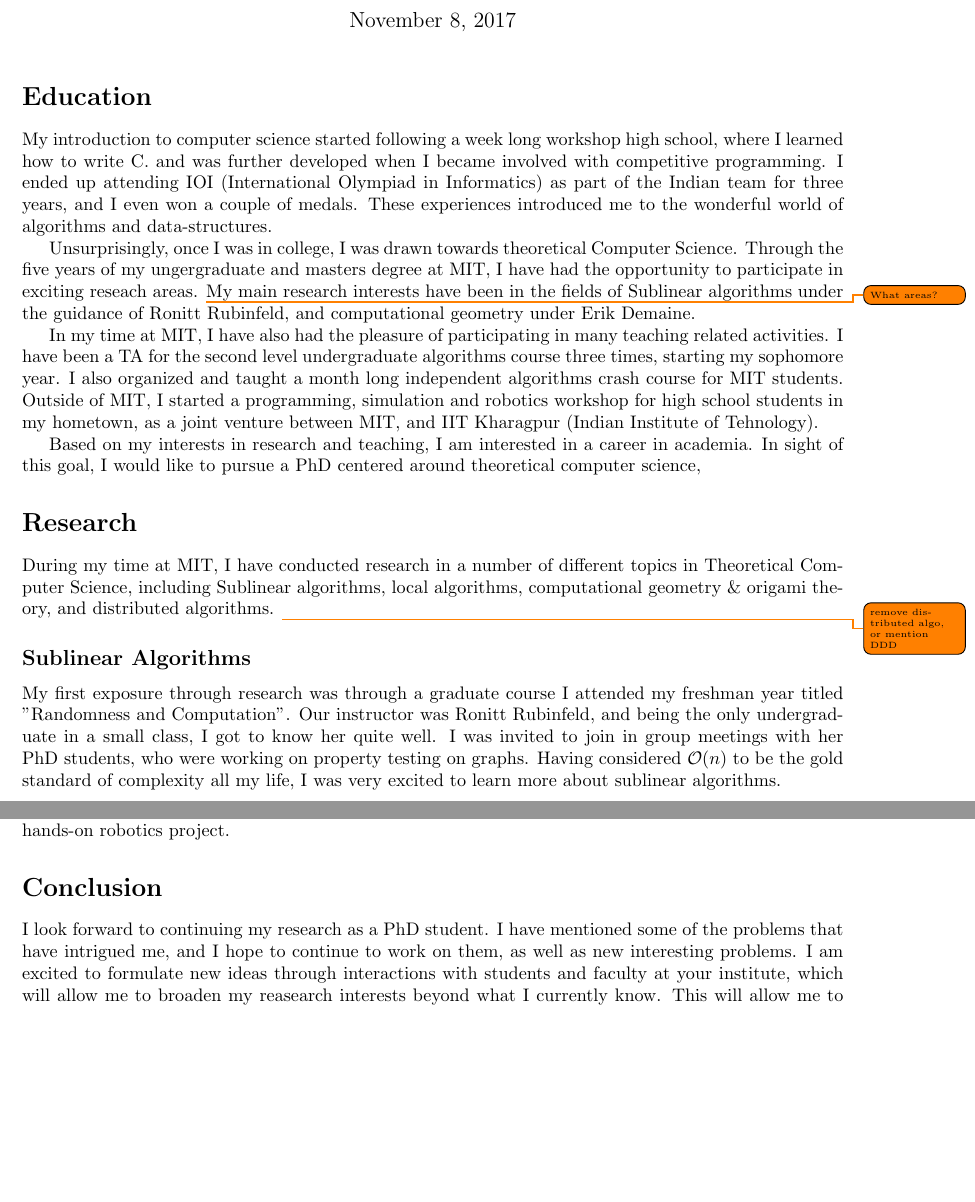
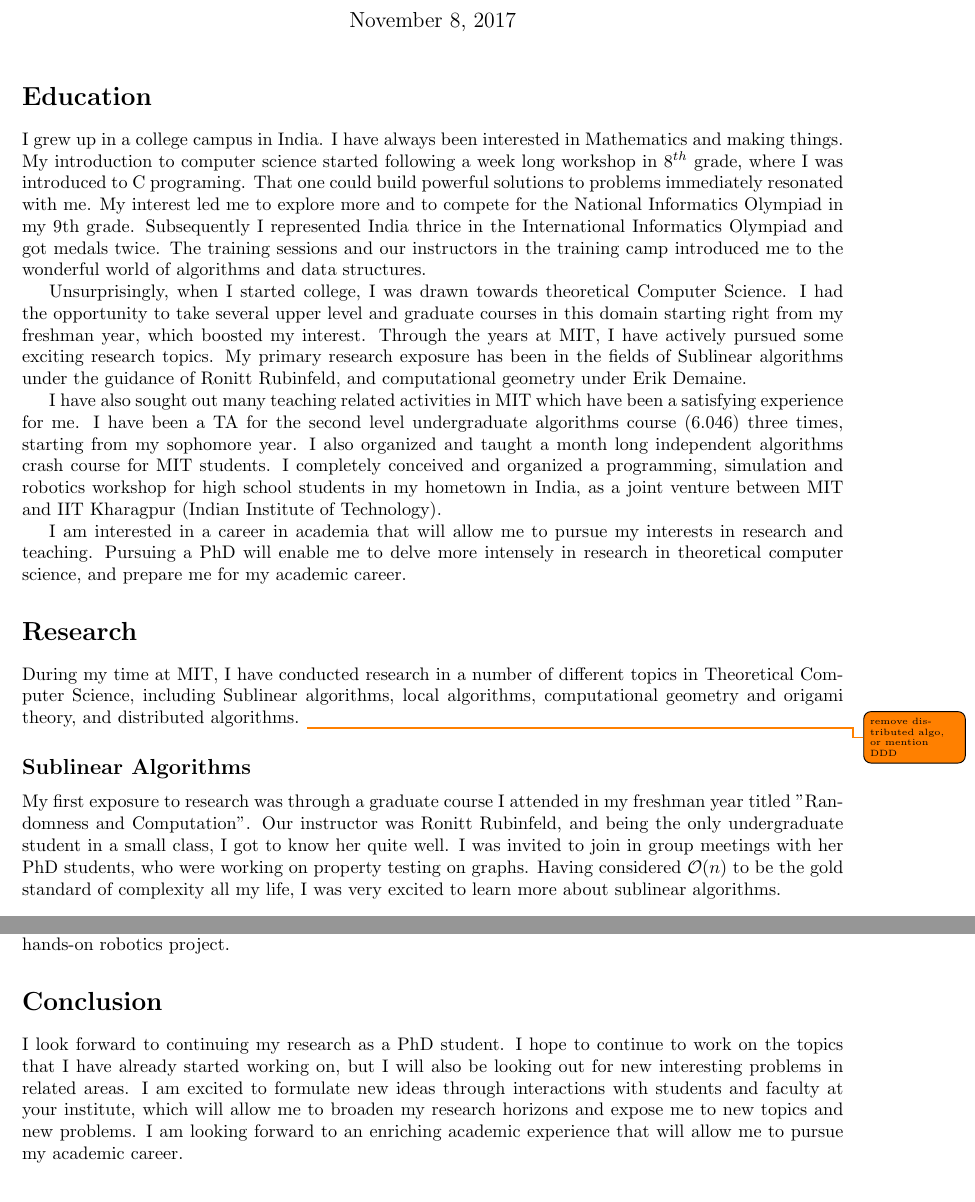
Before and after one commit to amartyashankha/Statement-of-Purpose, a LaTeX document (sop.tex, which reads conclusion.tex, education.tex, research.tex): two parts of pages 1 and 3 of 3, joined at a grey line, cut so that both start at the same text, the shorter picture padded with empty space. Compiled offline with pdfLaTeX.

Commit message:
incorporating education and teaching changes

```diff
--- a/conclusion.tex
+++ b/conclusion.tex
@@ -2,8 +2,8 @@
 \label{sec:conclusion}
 
 I look forward to continuing my research as a PhD student.
-I have mentioned some of the problems that have intrigued me,
-and I hope to continue to work on them, as well as new interesting problems.
+I hope to continue to work on the topics that I have already started working on,
+but I will also be looking out for new interesting problems in related areas.
 I am excited to formulate new ideas through interactions with students and faculty at your institute,
-which will allow me to broaden my reasearch interests beyond what I currently know.
-This will allow me to pursue my interests in academia.
+which will allow me to broaden my research horizons and expose me to new topics and new problems.
+I am looking forward to an enriching academic experience that will allow me to pursue my academic career.
--- a/education.tex
+++ b/education.tex
@@ -1,22 +1,26 @@
 \section*{Education}
+I grew up in a college campus in India. I have always been interested in Mathematics and making things.
+My introduction to computer science started following a week long workshop in $8^{th}$ grade,
+where I was introduced to C programing.
+That one could build powerful solutions to problems immediately resonated with me.
+My interest led me to explore more and to compete for the National Informatics Olympiad in my 9th grade.
+Subsequently I represented India thrice in the International Informatics Olympiad and got medals twice.
+The training sessions and our instructors in the training camp introduced me
+to the wonderful world of algorithms and data structures.
 
-My introduction to computer science started following a week long workshop high school, where I learned how to write C.
-and was further developed when I became involved with competitive programming.
-I ended up attending IOI (International Olympiad in Informatics) as part of the Indian team for three years,
-and I even won a couple of medals.
-These experiences introduced me to the wonderful world of algorithms and data-structures.
+Unsurprisingly, when I started college, I was drawn towards theoretical Computer Science.
+I had the opportunity to take several upper level and graduate courses in this domain
+starting right from my freshman year, which boosted my interest.
+Through the years at MIT, I have actively pursued some exciting research topics.
+My primary research exposure has been in the fields of Sublinear algorithms
+under the guidance of Ronitt Rubinfeld, and computational geometry under Erik Demaine.
 
-Unsurprisingly, once I was in college, I was drawn towards theoretical Computer Science.
-Through the five years of my ungergraduate and masters degree at MIT,
-I have had the opportunity to participate in exciting reseach areas. \todo{What areas?}
-My main research interests have been in the fields of Sublinear algorithms under the guidance of Ronitt Rubinfeld,
-and computational geometry under Erik Demaine.
+I have also sought out many teaching related activities in MIT which have been a satisfying experience for me.
+I have been a TA for the second level undergraduate algorithms course (6.046) three times, starting from my sophomore year.
+I also organized and taught a month long independent algorithms crash course for MIT students.
+I completely conceived and organized a programming, simulation and robotics workshop for high school students
+in my hometown in India, as a joint venture between MIT and IIT Kharagpur (Indian Institute of Technology).
 
-In my time at MIT, I have also had the pleasure of participating in many teaching related activities.
-I have been a TA for the second level undergraduate algorithms course three times, starting my sophomore year.
-I also organized and taught a month long independent algorithms crash course for MIT students.
-Outside of MIT, I started a programming, simulation and robotics workshop for high school students in my hometown,
-as a joint venture between MIT, and IIT Kharagpur (Indian Institute of Tehnology).
-
-Based on my interests in research and teaching, I am interested in a career in academia.
-In sight of this goal, I would like to pursue a PhD centered around theoretical computer science,
+I am interested in a career in academia that will allow me to pursue my interests in research and teaching.
+Pursuing a PhD will enable me to delve more intensely in research in theoretical computer science,
+and prepare me for my academic career.
--- a/research.tex
+++ b/research.tex
@@ -1,12 +1,12 @@
 \section*{Research}
 
 During my time at MIT, I have conducted research in a number of different topics in Theoretical Computer Science,
-including Sublinear algorithms, local algorithms, computational geometry \& origami theory, and distributed algorithms.
+including Sublinear algorithms, local algorithms, computational geometry and origami theory, and distributed algorithms.
 \todo{remove distributed algo, or mention DDD}
 
 \subsection*{Sublinear Algorithms}
-My first exposure through research was through a graduate course I attended my freshman year titled ''Randomness and Computation''.
-Our instructor was Ronitt Rubinfeld, and being the only undergraduate in a small class, I got to know her quite well.
+My first exposure to research was through a graduate course I attended in my freshman year titled ''Randomness and Computation''.
+Our instructor was Ronitt Rubinfeld, and being the only undergraduate student in a small class, I got to know her quite well.
 I was invited to join in group meetings with her PhD students, who were working on property testing on graphs.
 Having considered $ \mathcal{O}(n) $ to be the gold standard of complexity all my life,
 I was very excited to learn more about sublinear algorithms.
```
Also changed, not shown: sop.tex (+1 -1 lines), teaching.tex (+5 -5 lines), research.tex (15 more changed lines).
